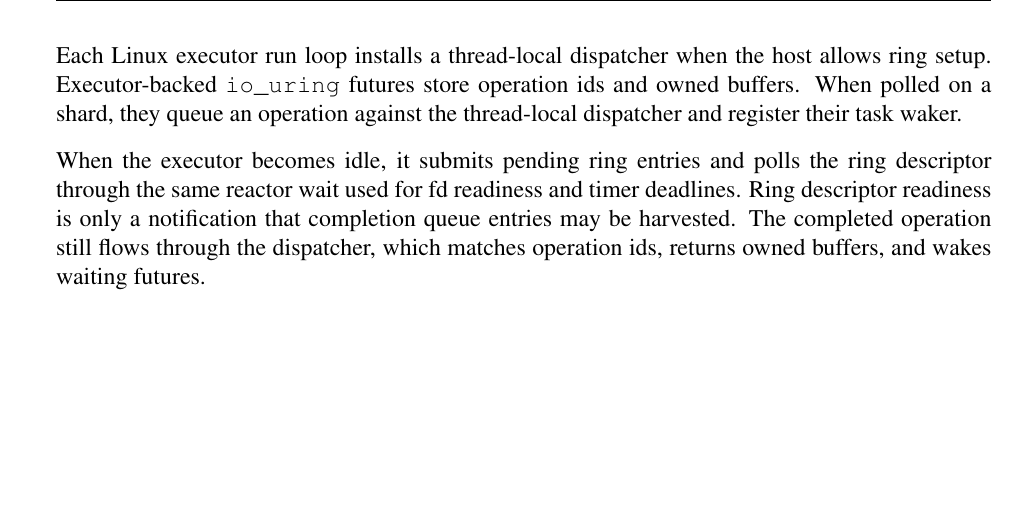
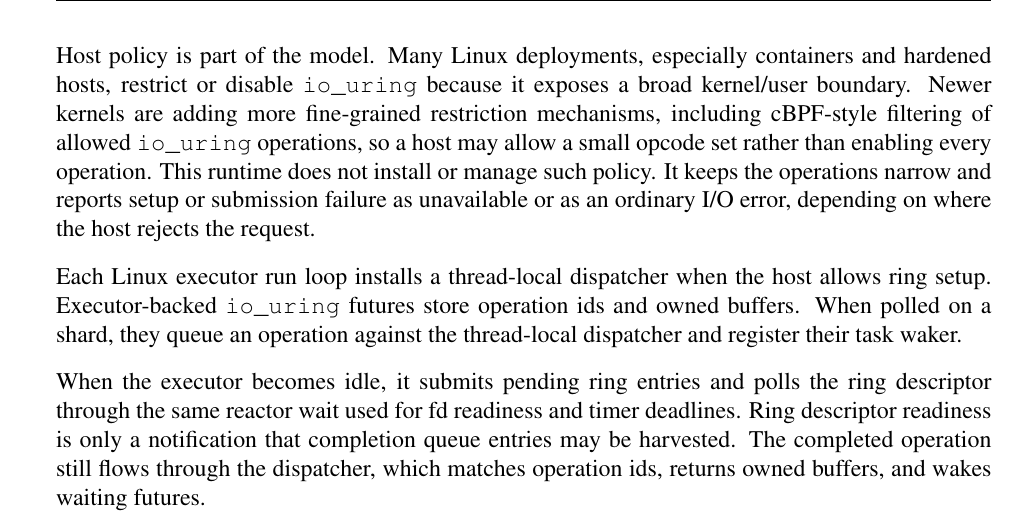
Before and after one commit to FrodeRanders/sitas, a LaTeX thesis (docs/system/sysdoc.tex, which reads docs/system/chapters/io-runtime.tex): part of page 24 of 50, cut at the place of the change, the shorter picture padded with empty space. Compiled offline with pdfLaTeX.

Commit message:
Document io_uring host policy limits

```diff
--- a/docs/system/chapters/io-runtime.tex
+++ b/docs/system/chapters/io-runtime.tex
@@ -107,6 +107,16 @@ than readiness. The kernel can own an operation after the Rust future that
 submitted it has been dropped. That forces the runtime to model operation ids,
 owned buffers, late completions, and abandonment---exactly the internals this
 project wants to make visible.
+
+Host policy is part of the model. Many Linux deployments, especially
+containers and hardened hosts, restrict or disable \texttt{io\_uring} because
+it exposes a broad kernel/user boundary. Newer kernels are adding more
+fine-grained restriction mechanisms, including cBPF-style filtering of allowed
+\texttt{io\_uring} operations, so a host may allow a small opcode set rather
+than enabling every operation. This runtime does not install or manage such
+policy. It keeps the operations narrow and reports setup or submission failure
+as unavailable or as an ordinary I/O error, depending on where the host
+rejects the request.
 
 Each Linux executor run loop installs a thread-local dispatcher when the host
 allows ring setup. Executor-backed \texttt{io\_uring} futures store operation
```
Also changed, not shown: docs/system/sysdoc.pdf.
